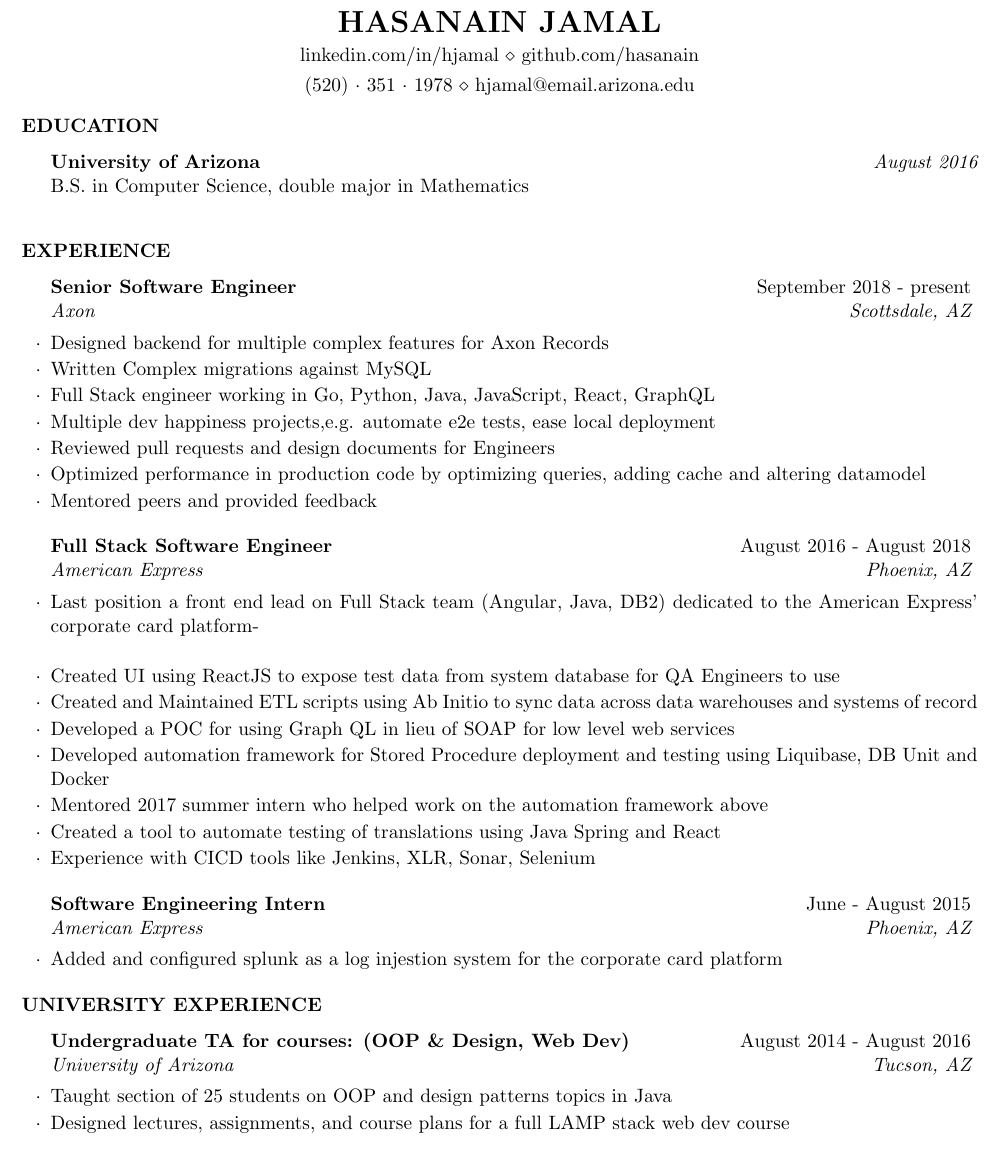
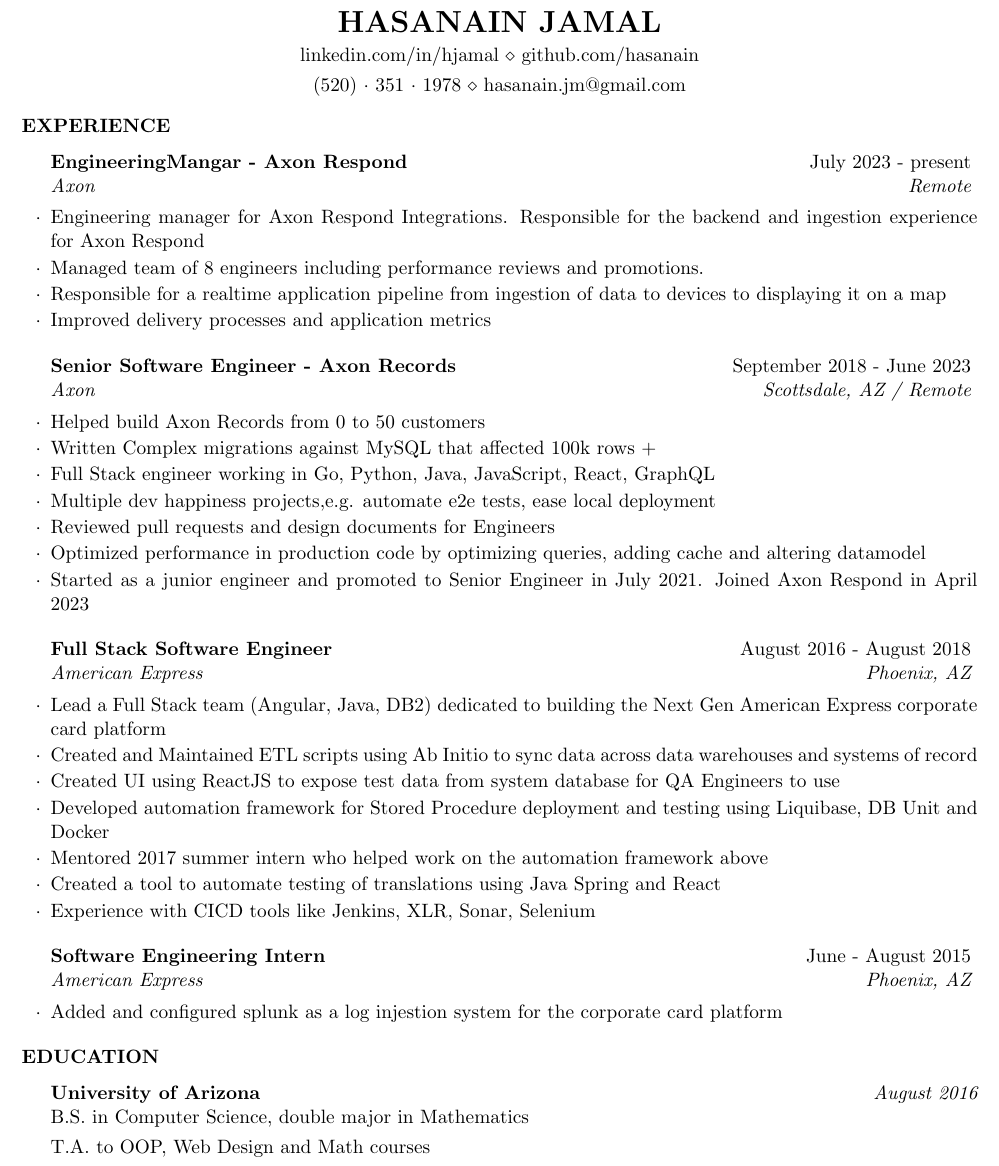
Before and after one commit to hasanain/resume, a LaTeX CV (HasanainJamal_Resume.tex): part of the page, cut so that both start at the same text. Compiled offline with pdfLaTeX.

Commit message:
modifications

```diff
--- a/HasanainJamal_Resume.tex
+++ b/HasanainJamal_Resume.tex
@@ -26,20 +26,9 @@
 
 \name{Hasanain Jamal} % Your name
 \address{linkedin.com/in/hjamal \\ github.com/hasanain}
-\address{(520)~$\cdot$~351~$\cdot$~1978 \\ hjamal@email.arizona.edu}
+\address{(520)~$\cdot$~351~$\cdot$~1978 \\ hasanain.jm@gmail.com}
 
 \begin{document}
-
-%----------------------------------------------------------------------------------------
-%	EDUCATION SECTION
-%----------------------------------------------------------------------------------------
-
-\begin{rSection}{Education}
-
-	{\bf University of Arizona} \hfill {\em August 2016} \\
-	B.S. in Computer Science, double major in Mathematics  \smallskip \\
-
-\end{rSection}
 
 
 %----------------------------------------------------------------------------------------
@@ -47,24 +36,29 @@
 %----------------------------------------------------------------------------------------
 \begin{rSection}{Experience}
 
-\begin{rSubsection}{Senior Software Engineer}{September 2018 - present}{Axon}{Scottsdale, AZ}
-\item Designed backend for multiple complex features for Axon Records
-\item Written Complex migrations against MySQL
+\begin{rSubsection}{EngineeringMangar - Axon Respond}{July 2023 - present}{Axon}{Remote}
+\item Engineering manager for Axon Respond Integrations. Responsible for the backend and ingestion experience for Axon Respond
+\item Managed team of 8 engineers including performance reviews and promotions.
+\item Responsible for a realtime application pipeline from ingestion of data to devices to displaying it on a map
+\item Improved delivery processes and application metrics
+
+\end{rSubsection}
+
+\begin{rSubsection}{Senior Software Engineer - Axon Records}{September 2018 - June 2023}{Axon}{Scottsdale, AZ / Remote}
+\item Helped build Axon Records from 0 to 50 customers
+\item Written Complex migrations against MySQL that affected 100k rows +
 \item Full Stack engineer working in Go, Python, Java, JavaScript, React, GraphQL
 \item Multiple dev happiness projects,e.g. automate e2e tests, ease local deployment
 \item Reviewed pull requests and design documents for Engineers
 \item Optimized performance in production code by optimizing queries, adding cache and altering datamodel
-\item Mentored peers and provided feedback
+\item Started as a junior engineer and promoted to Senior Engineer in July 2021. Joined Axon Respond in April 2023
 
 \end{rSubsection}
 
 \begin{rSubsection}{Full Stack Software Engineer}{August 2016 - August 2018}{American Express}{Phoenix, AZ}
-
-\item Last position a front end lead on Full Stack team (Angular, Java, DB2) dedicated to the American Express' corporate card platform-\\
-
+\item Lead a Full Stack team (Angular, Java, DB2) dedicated to building the Next Gen American Express corporate card platform
+\item Created and Maintained ETL scripts using Ab Initio to sync data across data warehouses and systems of record
 \item Created UI using ReactJS to expose test data from system database for QA Engineers to use
-\item Created and Maintained ETL scripts using Ab Initio to sync data across data warehouses and systems of record
-\item Developed a POC for using Graph QL in lieu of SOAP for low level web services
 \item Developed automation framework for Stored Procedure deployment and testing using Liquibase, DB Unit and Docker
 \item Mentored 2017 summer intern who helped work on the automation framework above
 
@@ -79,20 +73,11 @@
 
 \end{rSection}
 
-\begin{rSection}{University Experience}
-%------------------------------------------------
+\begin{rSection}{Education}
 
-	\begin{rSubsection}{Undergraduate TA for courses: (OOP \& Design, Web Dev)}{August 2014 - August 2016}{University of Arizona}{Tucson, AZ}
-		\item Taught section of 25 students on OOP and design patterns topics in Java
-		\item Designed lectures, assignments, and course plans for a full LAMP stack web dev course
-	\end{rSubsection}
-
+	{\bf University of Arizona} \hfill {\em August 2016} \\
+	B.S. in Computer Science, double major in Mathematics  \smallskip \\
+	\smallskip T.A. to OOP, Web Design and Math courses
 \end{rSection}
 
-% \begin{rSection}{Personal Projects}
-	%
-%\end{rSection}
-% Add personal projects section
-%----------------------------------------------------------------------------------------
-
 \end{document}
```
Also changed, not shown: README.md.
